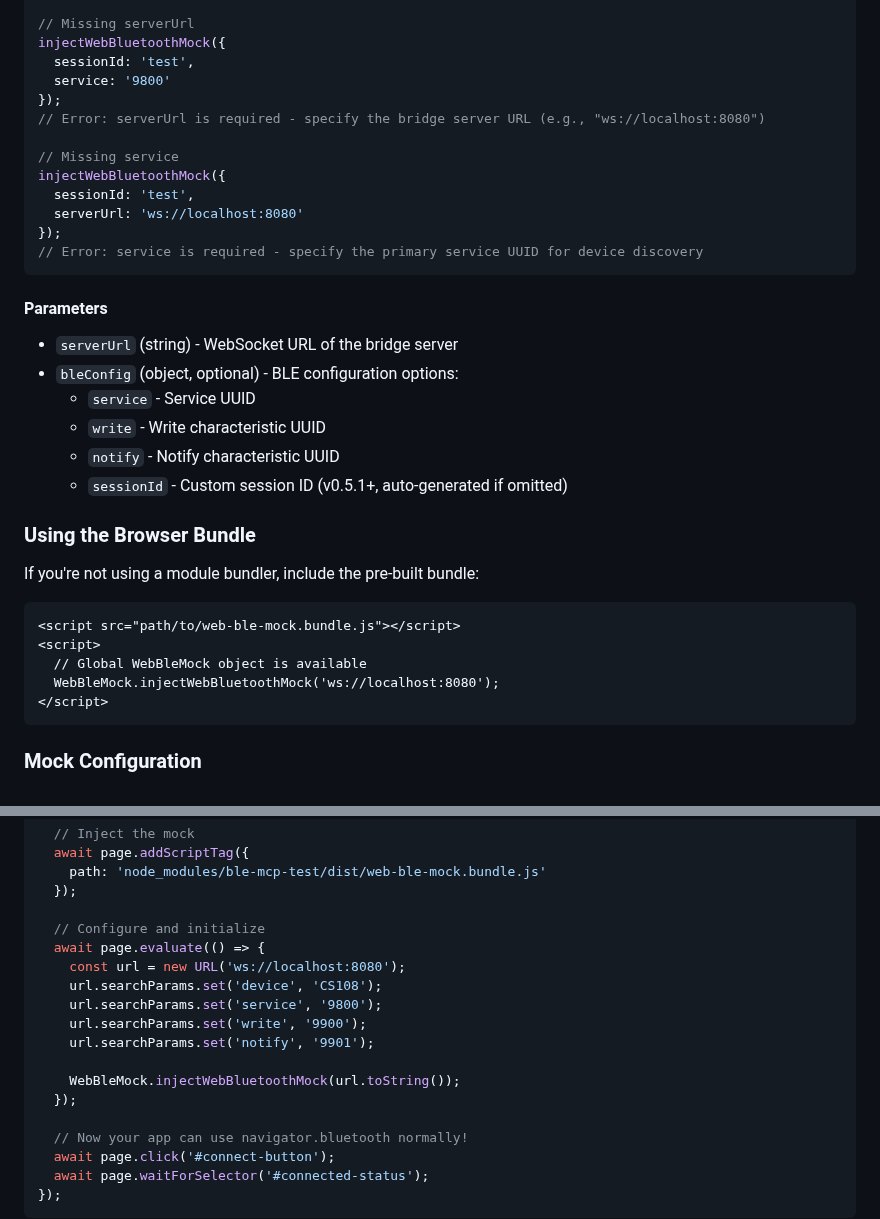
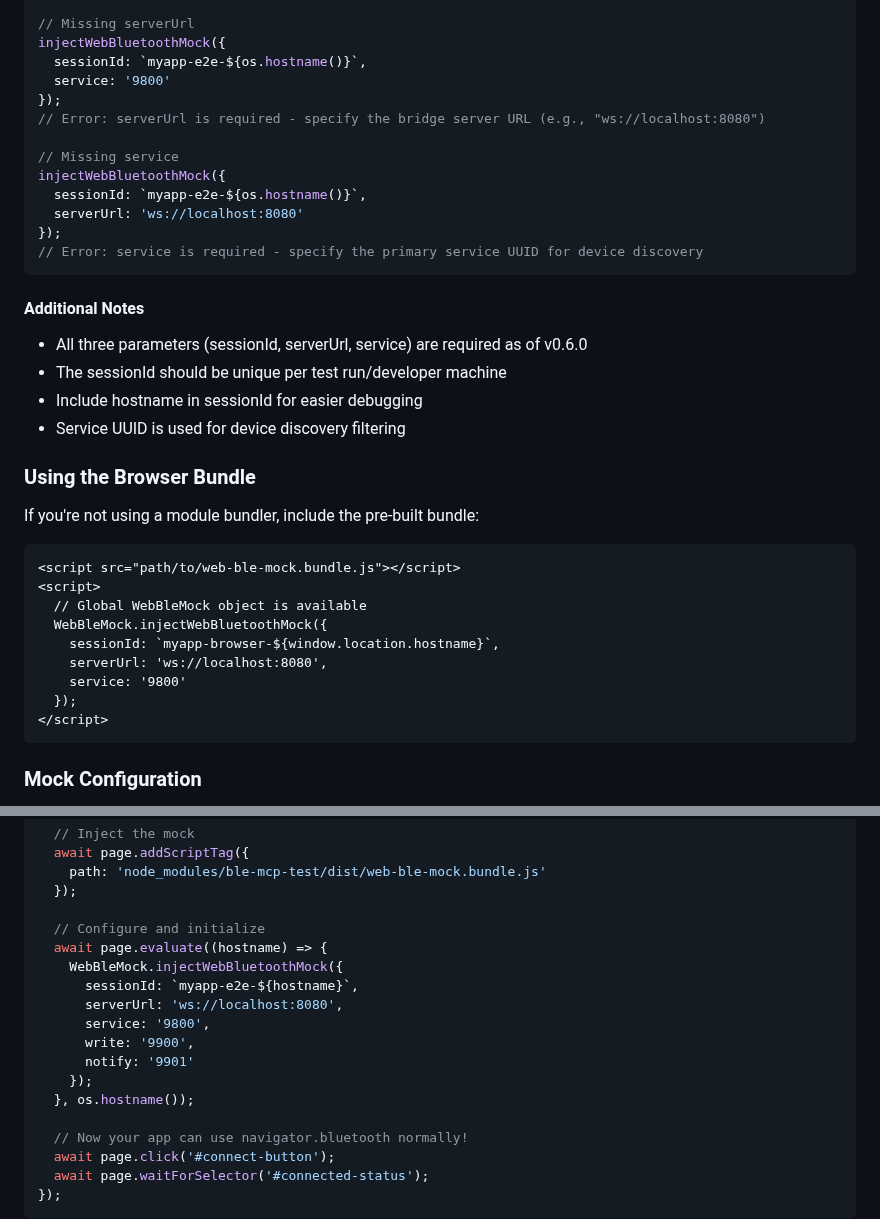
Before and after one commit to ble-mcp-test/ble-mcp-test, a Markdown page: docs/API.md, 2 parts joined by grey strips. Drawn GitHub-style.

Commit message:
docs: update API.md with v0.6.0 required parameters
- Fix all examples to use required parameters
- Use consistent sessionId pattern (app-context-hostname)
- Remove outdated URL parameter examples
- Update parameter documentation

🤖 Generated with [Claude Code](https://claude.ai/code)

Co-Authored-By: Claude <noreply@anthropic.com>

````diff
--- a/docs/API.md
+++ b/docs/API.md
@@ -99,27 +99,25 @@ injectWebBluetoothMock({
 
 // Missing serverUrl
 injectWebBluetoothMock({
-  sessionId: 'test',
+  sessionId: `myapp-e2e-${os.hostname()}`,
   service: '9800'
 });
 // Error: serverUrl is required - specify the bridge server URL (e.g., "ws://localhost:8080")
 
 // Missing service
 injectWebBluetoothMock({
-  sessionId: 'test',
+  sessionId: `myapp-e2e-${os.hostname()}`,
   serverUrl: 'ws://localhost:8080'
 });
 // Error: service is required - specify the primary service UUID for device discovery
 ```
 
-#### Parameters
+#### Additional Notes
 
-- `serverUrl` (string) - WebSocket URL of the bridge server
-- `bleConfig` (object, optional) - BLE configuration options:
-  - `service` - Service UUID
-  - `write` - Write characteristic UUID
-  - `notify` - Notify characteristic UUID
-  - `sessionId` - Custom session ID (v0.5.1+, auto-generated if omitted)
+- All three parameters (sessionId, serverUrl, service) are required as of v0.6.0
+- The sessionId should be unique per test run/developer machine
+- Include hostname in sessionId for easier debugging
+- Service UUID is used for device discovery filtering
 
 ### Using the Browser Bundle
 
@@ -129,7 +127,11 @@ If you're not using a module bundler, include the pre-built bundle:
 <script src="path/to/web-ble-mock.bundle.js"></script>
 <script>
   // Global WebBleMock object is available
-  WebBleMock.injectWebBluetoothMock('ws://localhost:8080');
+  WebBleMock.injectWebBluetoothMock({
+    sessionId: `myapp-browser-${window.location.hostname}`,
+    serverUrl: 'ws://localhost:8080',
+    service: '9800'
+  });
 </script>
 ```
 
@@ -548,15 +550,15 @@ test('communicate with BLE device', async ({ page }) => {
   });
 
   // Configure and initialize
-  await page.evaluate(() => {
-    const url = new URL('ws://localhost:8080');
-    url.searchParams.set('device', 'CS108');
-    url.searchParams.set('service', '9800');
-    url.searchParams.set('write', '9900');
-    url.searchParams.set('notify', '9901');
-
-    WebBleMock.injectWebBluetoothMock(url.toString());
-  });
+  await page.evaluate((hostname) => {
+    WebBleMock.injectWebBluetoothMock({
+      sessionId: `myapp-e2e-${hostname}`,
+      serverUrl: 'ws://localhost:8080',
+      service: '9800',
+      write: '9900',
+      notify: '9901'
+    });
+  }, os.hostname());
 
   // Now your app can use navigator.bluetooth normally!
   await page.click('#connect-button');
````
Also changed, not shown: other parts of docs/API.md (+8 -8 lines).
